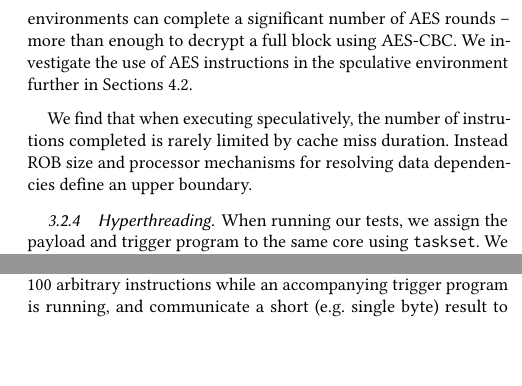
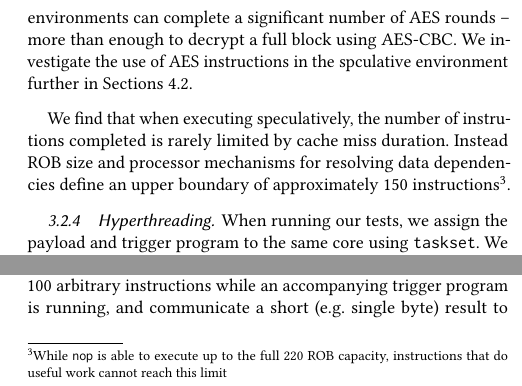
Before and after one commit to ewust/speculake, a LaTeX paper (paper/paper.tex, which reads paper/architecture.tex): two parts of the columns of page 5 of 14, joined at a grey line, cut so that both start at the same text, the shorter picture padded with empty space. Compiled offline with pdfLaTeX.

Commit message:
arch nit

```diff
--- a/paper/architecture.tex
+++ b/paper/architecture.tex
@@ -174,7 +174,9 @@ spculative environment further in Sections~\ref{subsec:decryption}.
 We find that when executing speculatively, the number of instrutions completed
 is rarely limited by cache miss duration. Instead
 ROB size and processor mechanisms for resolving
-data dependencies define an upper boundary.
+data dependencies define an upper boundary of approximately 150
+instructions\footnote{While \texttt{nop} is able to execute up to the full 220
+ROB capacity, instructions that do useful work cannot reach this limit}.
 
 % TODO:
 % - Highlist instruction signal variablity (add v mul v aesdec v nop)?
```
